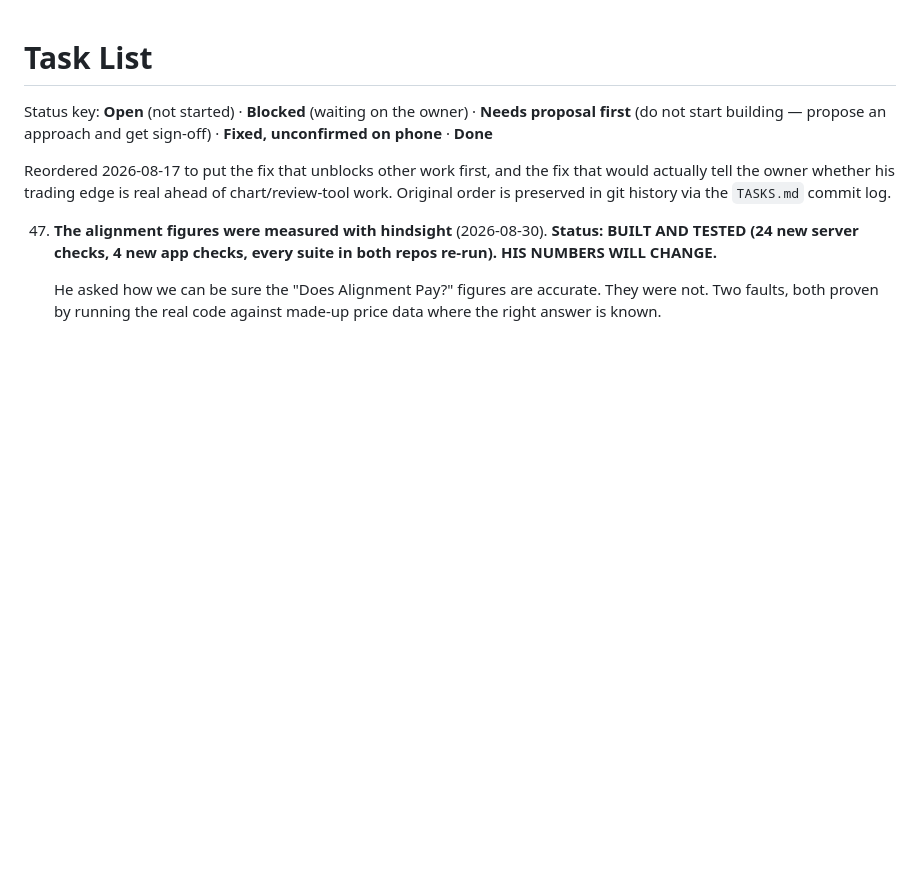
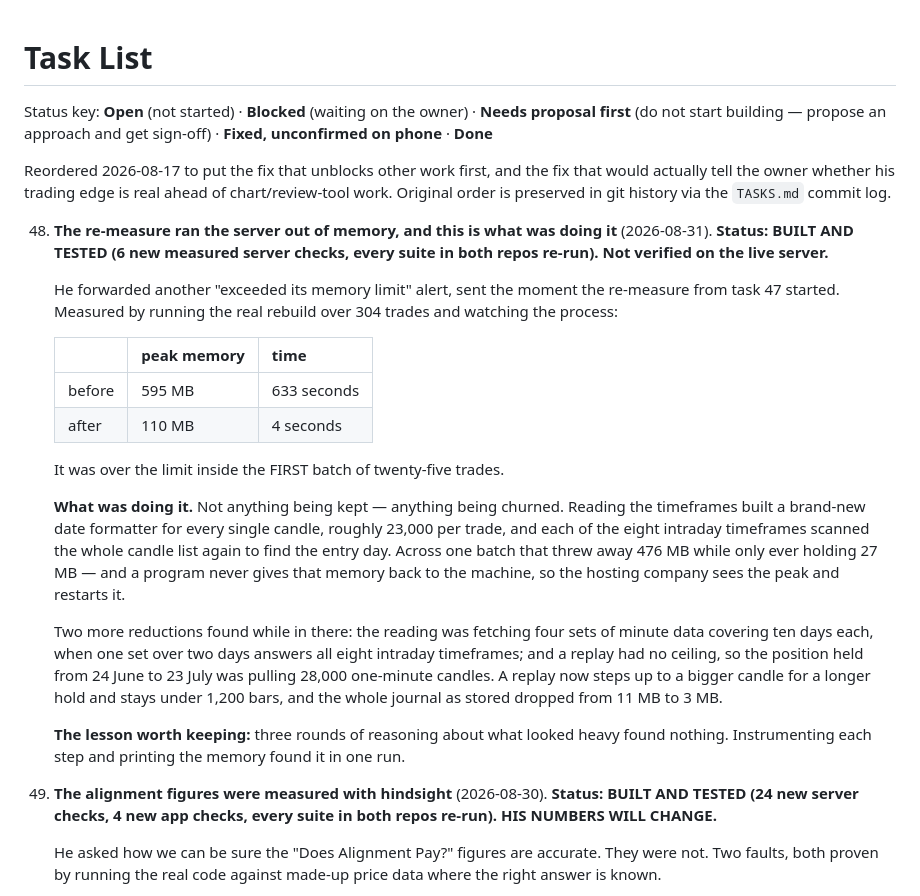
Before and after one commit to alynnyree/strat-journal-app, a Markdown page: TASKS.md, the part around the change. Drawn GitHub-style; blank space fills up the shorter version.

```diff
--- a/TASKS.md
+++ b/TASKS.md
@@ -8,6 +8,42 @@ Reordered 2026-08-17 to put the fix that unblocks other work first, and the
 fix that would actually tell the owner whether his trading edge is real
 ahead of chart/review-tool work. Original order is preserved in git history
 via the `TASKS.md` commit log.
+
+48. **The re-measure ran the server out of memory, and this is what was
+    doing it** (2026-08-31). **Status: BUILT AND TESTED (6 new measured
+    server checks, every suite in both repos re-run). Not verified on the
+    live server.**
+
+    He forwarded another "exceeded its memory limit" alert, sent the
+    moment the re-measure from task 47 started. Measured by running the
+    real rebuild over 304 trades and watching the process:
+
+    | | peak memory | time |
+    |---|---|---|
+    | before | 595 MB | 633 seconds |
+    | after | 110 MB | 4 seconds |
+
+    It was over the limit inside the FIRST batch of twenty-five trades.
+
+    **What was doing it.** Not anything being kept — anything being
+    churned. Reading the timeframes built a brand-new date formatter for
+    every single candle, roughly 23,000 per trade, and each of the eight
+    intraday timeframes scanned the whole candle list again to find the
+    entry day. Across one batch that threw away 476 MB while only ever
+    holding 27 MB — and a program never gives that memory back to the
+    machine, so the hosting company sees the peak and restarts it.
+
+    Two more reductions found while in there: the reading was fetching
+    four sets of minute data covering ten days each, when one set over
+    two days answers all eight intraday timeframes; and a replay had no
+    ceiling, so the position held from 24 June to 23 July was pulling
+    28,000 one-minute candles. A replay now steps up to a bigger candle
+    for a longer hold and stays under 1,200 bars, and the whole journal
+    as stored dropped from 11 MB to 3 MB.
+
+    **The lesson worth keeping:** three rounds of reasoning about what
+    looked heavy found nothing. Instrumenting each step and printing the
+    memory found it in one run.
 
 47. **The alignment figures were measured with hindsight** (2026-08-30).
     **Status: BUILT AND TESTED (24 new server checks, 4 new app checks,
```
Also changed, not shown: CLAUDE.md (+20 -0 lines).
